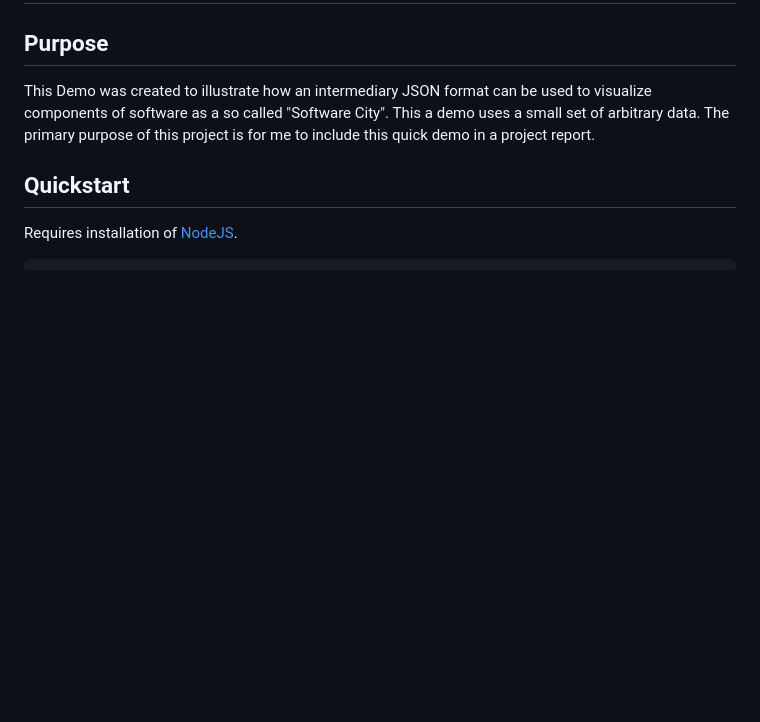
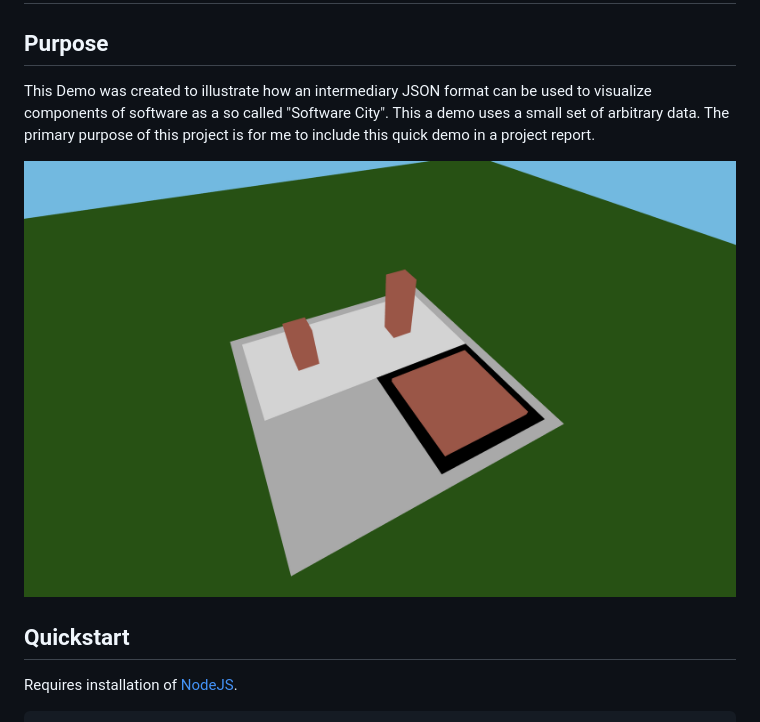
Before and after one commit to EdwardSpaeth/Praxisphase-Software-City-Demo, a Markdown page: README.md, the part around the change. Rendered like a GitHub page; pictures changed too: images/sw_city_demo_1.png (added); blank space fills up the shorter version.

Commit message:
added image to README

```diff
--- a/README.md
+++ b/README.md
@@ -3,6 +3,8 @@
 ## Purpose
 This Demo was created to illustrate how an intermediary JSON format can be used to visualize components of software as a so called "Software City". This a demo uses a small set of arbitrary data.
 The primary purpose of this project is for me to include this quick demo in a project report.
+
+![Image of a small Software City](./images/sw_city_demo_1.png)
 
 ## Quickstart
 Requires installation of [NodeJS](https://nodejs.org/en/download).
```
